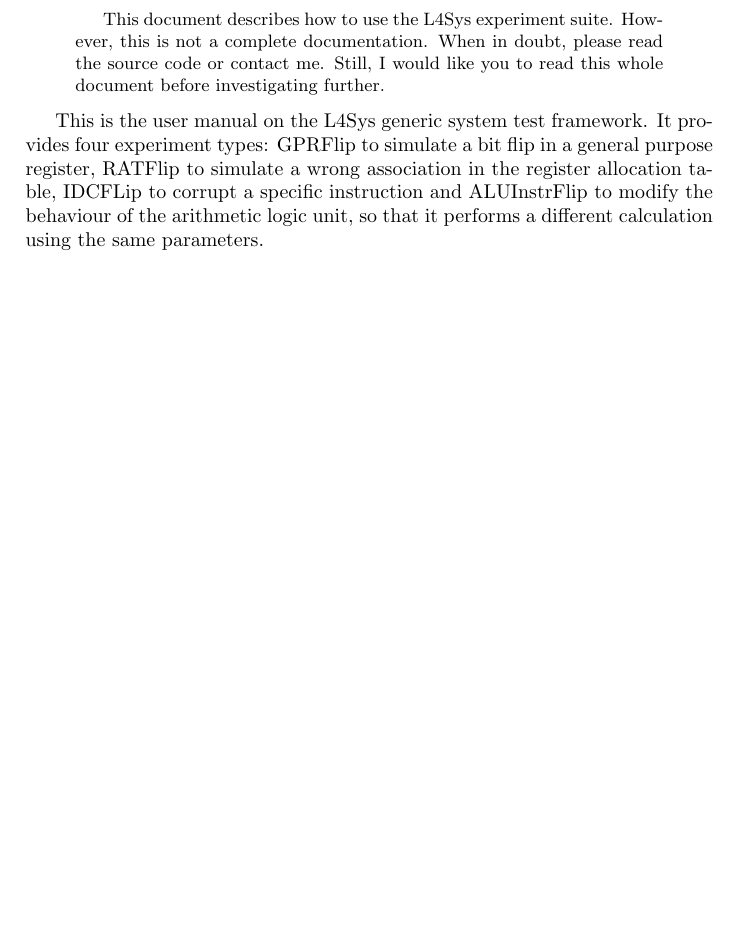
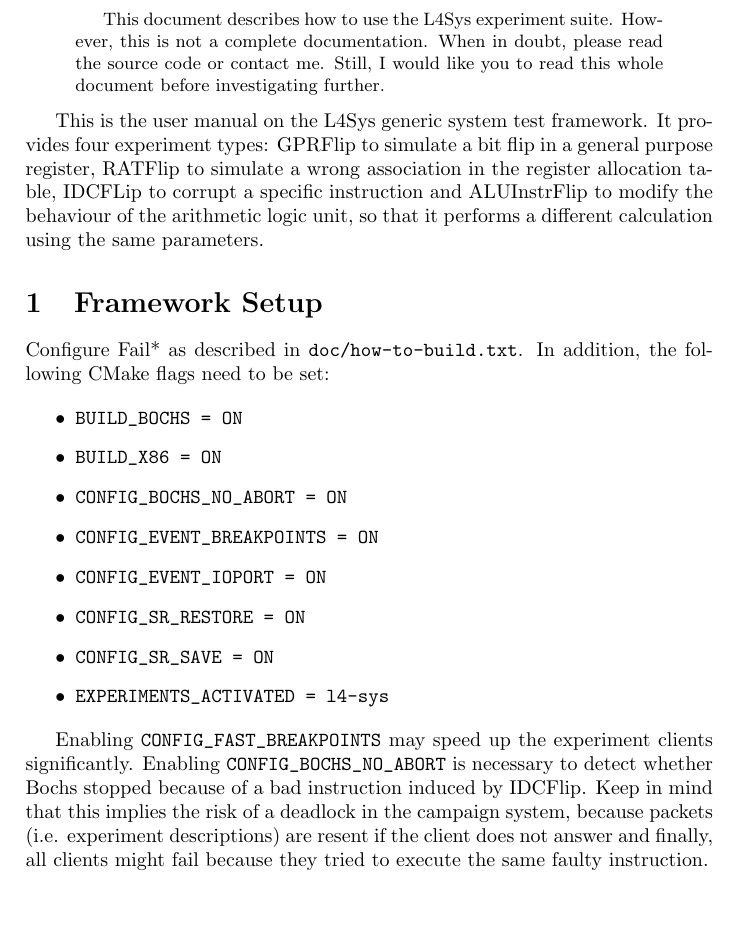
Before and after one commit to danceos/fail, a LaTeX paper (src/experiments/l4-sys/manual.tex): part of page 1 of 5, cut so that both start at the same text, the shorter picture padded with empty space. Compiled offline with pdfLaTeX.

Commit message:
Updated the manual
git-svn-id: https://www4.informatik.uni-erlangen.de/i4svn/danceos/trunk/devel/fail@1999 8c4709b5-6ec9-48aa-a5cd-a96041d1645a

```diff
--- a/src/experiments/l4-sys/manual.tex
+++ b/src/experiments/l4-sys/manual.tex
@@ -32,6 +32,30 @@
 in the register allocation table, IDCFLip to corrupt a specific instruction
 and ALUInstrFlip to modify the behaviour of the arithmetic logic unit,
 so that it performs a different calculation using the same parameters.
+
+\section{Framework Setup}
+
+Configure Fail* as described in \texttt{doc/how-to-build.txt}. In addition,
+the following CMake flags need to be set:
+
+\begin{itemize}
+\item \verb+BUILD_BOCHS = ON+
+\item \verb+BUILD_X86 = ON+
+\item \verb+CONFIG_BOCHS_NO_ABORT = ON+
+\item \verb+CONFIG_EVENT_BREAKPOINTS = ON+
+\item \verb+CONFIG_EVENT_IOPORT = ON+
+\item \verb+CONFIG_SR_RESTORE = ON+
+\item \verb+CONFIG_SR_SAVE = ON+
+\item \verb+EXPERIMENTS_ACTIVATED = l4-sys+
+\end{itemize}
+
+Enabling \verb+CONFIG_FAST_BREAKPOINTS+ may speed up the experiment clients
+significantly. Enabling \verb+CONFIG_BOCHS_NO_ABORT+ is necessary to detect
+whether Bochs stopped because of a bad instruction induced by IDCFlip.
+Keep in mind that this implies the risk of a deadlock
+in the campaign system, because packets (i.e. experiment descriptions)
+are resent if the client does not answer and finally, all clients
+might fail because they tried to execute the same faulty instruction.
 
 \section{Emulator Setup}
 
```
Also changed, not shown: src/experiments/l4-sys/manual.pdf.
